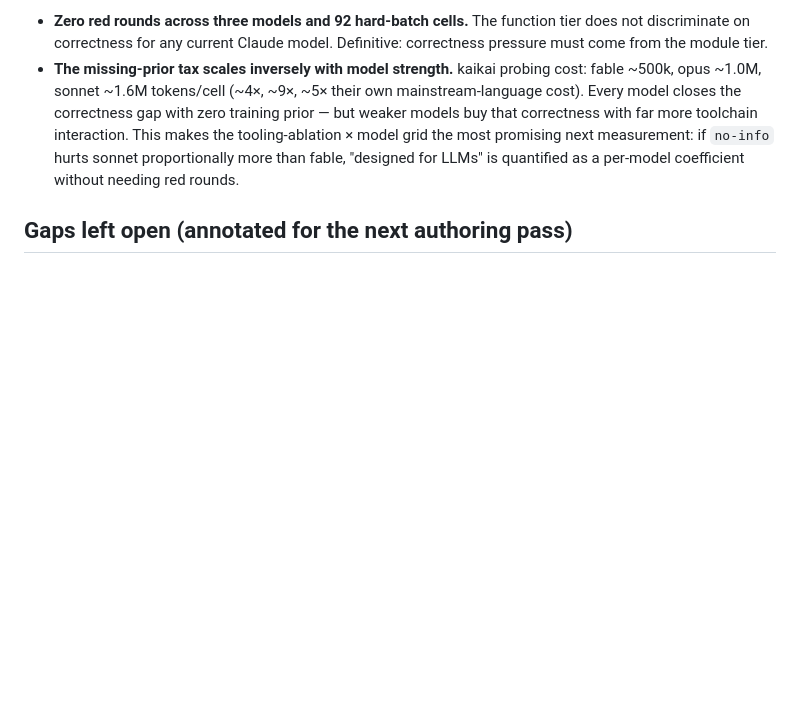
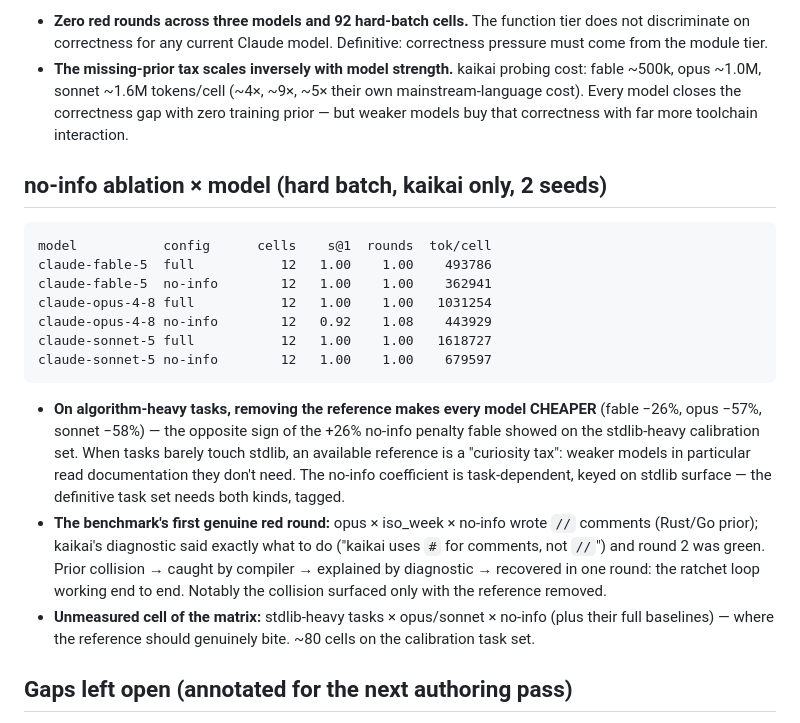
Before and after one commit to kaikailang-org/kaikai-authorability-bench, a Markdown page: RESULTS.md, the part around the change. GitHub-like rendering; blank space fills up the shorter version.

Commit message:
RESULTS: no-info x model — reference is a curiosity tax on algorithm-heavy tasks; first genuine red round (prior collision, recovered via diagnostic)
Claude-Session: https://claude.ai/code/session_01BuGp9dYCGxbZUawTvYEmes

````diff
--- a/RESULTS.md
+++ b/RESULTS.md
@@ -118,10 +118,36 @@ normalize_path/parse_csv_row budget; opus covered those 12 cells.)
   probing cost: fable ~500k, opus ~1.0M, sonnet ~1.6M tokens/cell (~4×, ~9×,
   ~5× their own mainstream-language cost). Every model closes the
   correctness gap with zero training prior — but weaker models buy that
-  correctness with far more toolchain interaction. This makes the
-  tooling-ablation × model grid the most promising next measurement: if
-  `no-info` hurts sonnet proportionally more than fable, "designed for
-  LLMs" is quantified as a per-model coefficient without needing red rounds.
+  correctness with far more toolchain interaction.
+
+## no-info ablation × model (hard batch, kaikai only, 2 seeds)
+
+```
+model           config      cells    s@1  rounds  tok/cell
+claude-fable-5  full           12   1.00    1.00    493786
+claude-fable-5  no-info        12   1.00    1.00    362941
+claude-opus-4-8 full           12   1.00    1.00   1031254
+claude-opus-4-8 no-info        12   0.92    1.08    443929
+claude-sonnet-5 full           12   1.00    1.00   1618727
+claude-sonnet-5 no-info        12   1.00    1.00    679597
+```
+
+- **On algorithm-heavy tasks, removing the reference makes every model
+  CHEAPER** (fable −26%, opus −57%, sonnet −58%) — the opposite sign of the
+  +26% no-info penalty fable showed on the stdlib-heavy calibration set.
+  When tasks barely touch stdlib, an available reference is a "curiosity
+  tax": weaker models in particular read documentation they don't need.
+  The no-info coefficient is task-dependent, keyed on stdlib surface — the
+  definitive task set needs both kinds, tagged.
+- **The benchmark's first genuine red round:** opus × iso_week × no-info
+  wrote `//` comments (Rust/Go prior); kaikai's diagnostic said exactly
+  what to do ("kaikai uses `#` for comments, not `//`") and round 2 was
+  green. Prior collision → caught by compiler → explained by diagnostic →
+  recovered in one round: the ratchet loop working end to end. Notably the
+  collision surfaced only with the reference removed.
+- **Unmeasured cell of the matrix:** stdlib-heavy tasks × opus/sonnet ×
+  no-info (plus their full baselines) — where the reference should genuinely
+  bite. ~80 cells on the calibration task set.
 
 ## Gaps left open (annotated for the next authoring pass)
 
````
